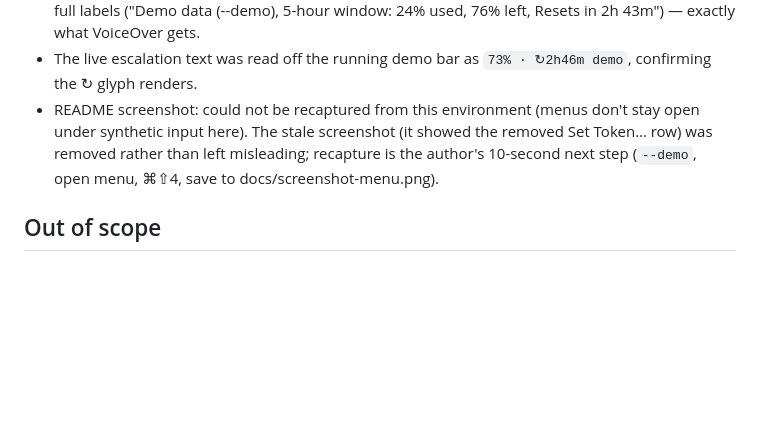
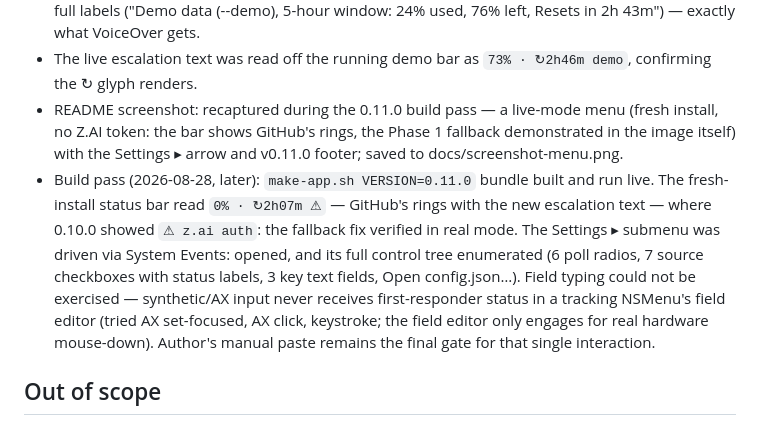
Before and after one commit to mrlfarano/QuotaBar, a Markdown page: plans/007-status-fallback-and-settings-ux.md, the part around the change. Rendered like a GitHub page; blank space fills up the shorter version.

```diff
--- a/plans/007-status-fallback-and-settings-ux.md
+++ b/plans/007-status-fallback-and-settings-ux.md
@@ -114,11 +114,21 @@
   24% used, 76% left, Resets in 2h 43m") — exactly what VoiceOver gets.
 - The live escalation text was read off the running demo bar as
   `73% · ↻2h46m demo`, confirming the ↻ glyph renders.
-- README screenshot: could not be recaptured from this environment (menus
-  don't stay open under synthetic input here). The stale screenshot (it
-  showed the removed Set Token… row) was removed rather than left
-  misleading; recapture is the author's 10-second next step
-  (`--demo`, open menu, ⌘⇧4, save to docs/screenshot-menu.png).
+- README screenshot: recaptured during the 0.11.0 build pass — a live-mode
+  menu (fresh install, no Z.AI token: the bar shows GitHub's rings, the
+  Phase 1 fallback demonstrated in the image itself) with the Settings ▸
+  arrow and v0.11.0 footer; saved to docs/screenshot-menu.png.
+- Build pass (2026-08-28, later): `make-app.sh VERSION=0.11.0` bundle built
+  and run live. The fresh-install status bar read `0% · ↻2h07m ⚠︎` —
+  GitHub's rings with the new escalation text — where 0.10.0 showed
+  `⚠︎ z.ai auth`: the fallback fix verified in real mode. The Settings ▸
+  submenu was driven via System Events: opened, and its full control tree
+  enumerated (6 poll radios, 7 source checkboxes with status labels, 3 key
+  text fields, Open config.json…). Field typing could not be exercised —
+  synthetic/AX input never receives first-responder status in a tracking
+  NSMenu's field editor (tried AX set-focused, AX click, keystroke; the
+  field editor only engages for real hardware mouse-down). Author's manual
+  paste remains the final gate for that single interaction.
 
 ## Out of scope
 
```
Also changed, not shown: CHANGELOG.md (+0 -3 lines), README.md (+5 -1 lines), plans/007-statusbar-fallback-and-settings-feedback.md (added, +253 -0 lines), docs/screenshot-menu.png (added).
